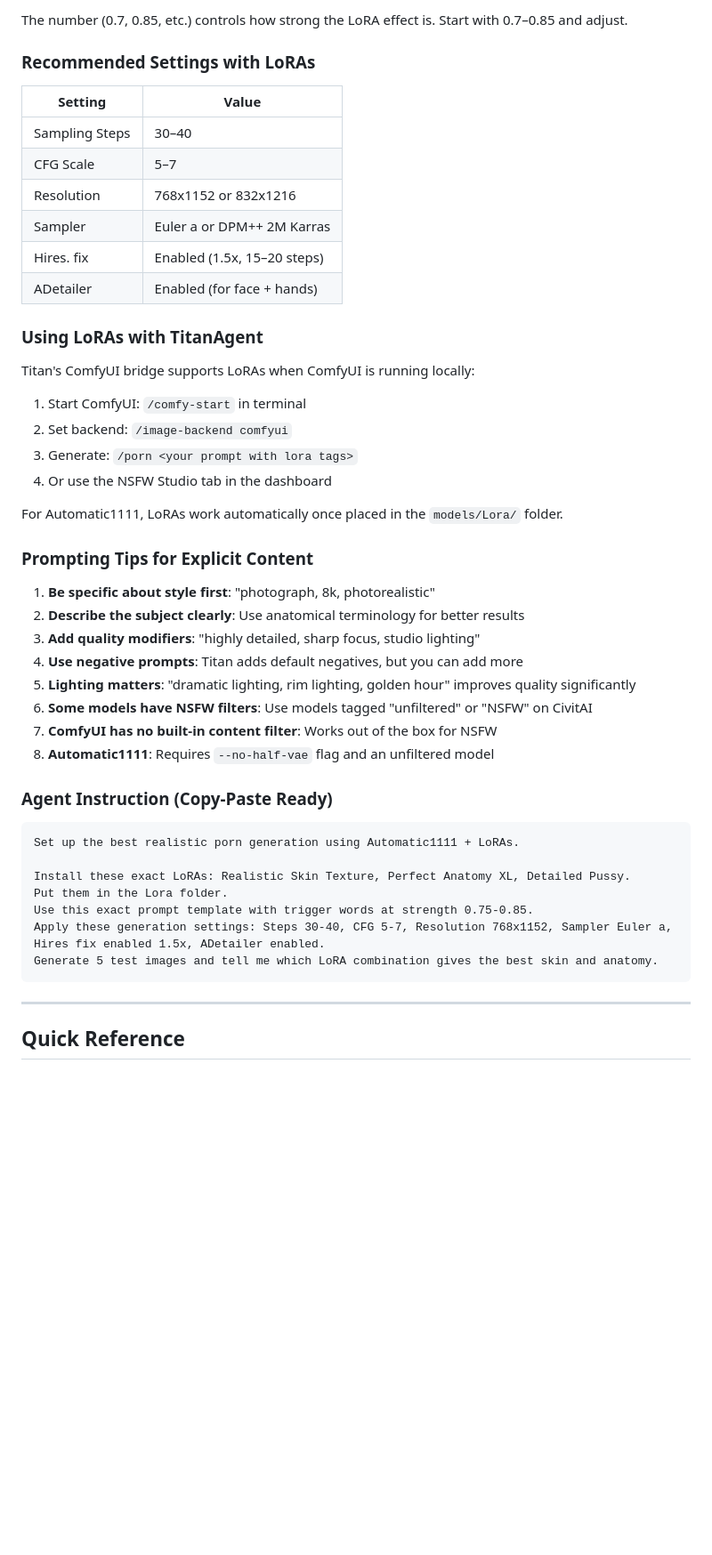
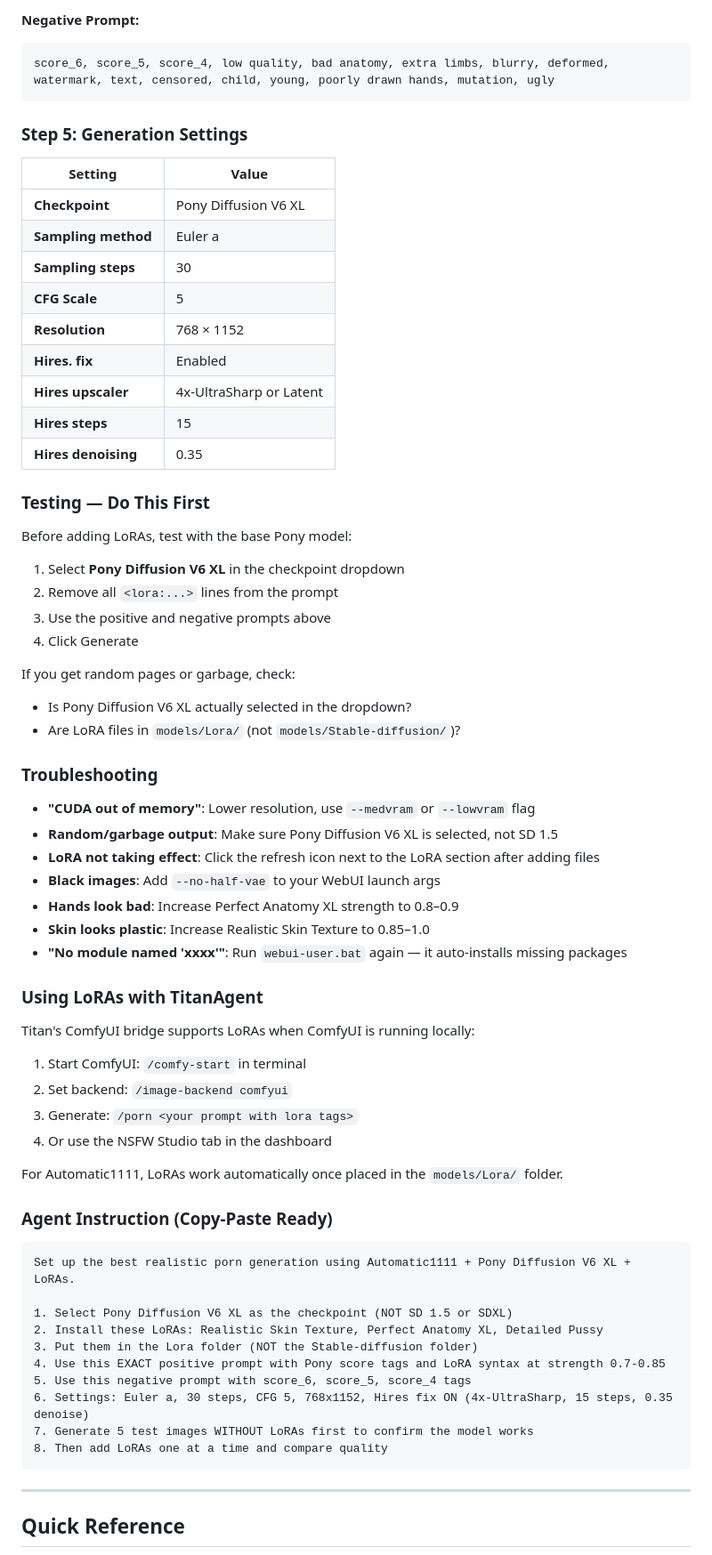
Before and after one commit to banky420star/titan, a Markdown page: docs/nsfw_lora_guide.md, the part around one of its changes. Shown at 89% size. GitHub-like rendering; blank space fills up the shorter version.

````diff
--- a/docs/nsfw_lora_guide.md
+++ b/docs/nsfw_lora_guide.md
@@ -172,17 +142,47 @@ standing in bedroom, black lace lingerie, legs slightly spread, detailed pussy,
 ```
 
-The number (0.7, 0.85, etc.) controls how strong the LoRA effect is. Start with 0.7–0.85 and adjust.
+**Negative Prompt:**
 
-### Recommended Settings with LoRAs
+```
+score_6, score_5, score_4, low quality, bad anatomy, extra limbs, blurry, deformed, watermark, text, censored, child, young, poorly drawn hands, mutation, ugly
+```
+
+### Step 5: Generation Settings
 
 | Setting | Value |
 |---------|-------|
-| Sampling Steps | 30–40 |
-| CFG Scale | 5–7 |
-| Resolution | 768x1152 or 832x1216 |
-| Sampler | Euler a or DPM++ 2M Karras |
-| Hires. fix | Enabled (1.5x, 15–20 steps) |
-| ADetailer | Enabled (for face + hands) |
+| **Checkpoint** | Pony Diffusion V6 XL |
+| **Sampling method** | Euler a |
+| **Sampling steps** | 30 |
+| **CFG Scale** | 5 |
+| **Resolution** | 768 × 1152 |
+| **Hires. fix** | Enabled |
+| **Hires upscaler** | 4x-UltraSharp or Latent |
+| **Hires steps** | 15 |
+| **Hires denoising** | 0.35 |
+
+### Testing — Do This First
+
+Before adding LoRAs, test with the base Pony model:
+
+1. Select **Pony Diffusion V6 XL** in the checkpoint dropdown
+2. Remove all `<lora:...>` lines from the prompt
+3. Use the positive and negative prompts above
+4. Click Generate
+
+If you get random pages or garbage, check:
+- Is Pony Diffusion V6 XL actually selected in the dropdown?
+- Are LoRA files in `models/Lora/` (not `models/Stable-diffusion/`)?
+
+### Troubleshooting
+
+- **"CUDA out of memory"**: Lower resolution, use `--medvram` or `--lowvram` flag
+- **Random/garbage output**: Make sure Pony Diffusion V6 XL is selected, not SD 1.5
+- **LoRA not taking effect**: Click the refresh icon next to the LoRA section after adding files
+- **Black images**: Add `--no-half-vae` to your WebUI launch args
+- **Hands look bad**: Increase Perfect Anatomy XL strength to 0.8–0.9
+- **Skin looks plastic**: Increase Realistic Skin Texture to 0.85–1.0
+- **"No module named 'xxxx'"**: Run `webui-user.bat` again — it auto-installs missing packages
 
 ### Using LoRAs with TitanAgent
 
@@ -195,27 +195,19 @@ Titan's ComfyUI bridge supports LoRAs when ComfyUI is running locally:
 
 For Automatic1111, LoRAs work automatically once placed in the `models/Lora/` folder.
 
-### Prompting Tips for Explicit Content
-
-1. **Be specific about style first**: "photograph, 8k, photorealistic"
-2. **Describe the subject clearly**: Use anatomical terminology for better results
-3. **Add quality modifiers**: "highly detailed, sharp focus, studio lighting"
-4. **Use negative prompts**: Titan adds default negatives, but you can add more
-5. **Lighting matters**: "dramatic lighting, rim lighting, golden hour" improves quality significantly
-6. **Some models have NSFW filters**: Use models tagged "unfiltered" or "NSFW" on CivitAI
-7. **ComfyUI has no built-in content filter**: Works out of the box for NSFW
-8. **Automatic1111**: Requires `--no-half-vae` flag and an unfiltered model
-
 ### Agent Instruction (Copy-Paste Ready)
 
 ```
-Set up the best realistic porn generation using Automatic1111 + LoRAs.
+Set up the best realistic porn generation using Automatic1111 + Pony Diffusion V6 XL + LoRAs.
 
-Install these exact LoRAs: Realistic Skin Texture, Perfect Anatomy XL, Detailed Pussy.
-Put them in the Lora folder.
-Use this exact prompt template with trigger words at strength 0.75-0.85.
-Apply these generation settings: Steps 30-40, CFG 5-7, Resolution 768x1152, Sampler Euler a, Hires fix enabled 1.5x, ADetailer enabled.
-Generate 5 test images and tell me which LoRA combination gives the best skin and anatomy.
+1. Select Pony Diffusion V6 XL as the checkpoint (NOT SD 1.5 or SDXL)
+2. Install these LoRAs: Realistic Skin Texture, Perfect Anatomy XL, Detailed Pussy
+3. Put them in the Lora folder (NOT the Stable-diffusion folder)
+4. Use this EXACT positive prompt with Pony score tags and LoRA syntax at strength 0.7-0.85
+5. Use this negative prompt with score_6, score_5, score_4 tags
+6. Settings: Euler a, 30 steps, CFG 5, 768x1152, Hires fix ON (4x-UltraSharp, 15 steps, 0.35 denoise)
+7. Generate 5 test images WITHOUT LoRAs first to confirm the model works
+8. Then add LoRAs one at a time and compare quality
 ```
 
 ---
````
Also changed, not shown: other parts of docs/nsfw_lora_guide.md (+22 -52 lines).
